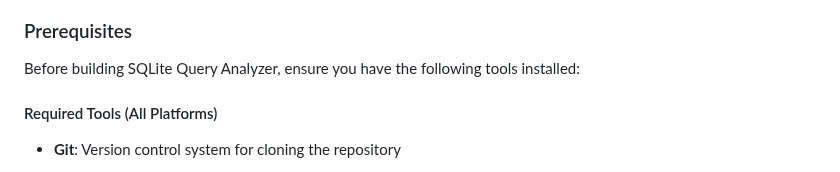
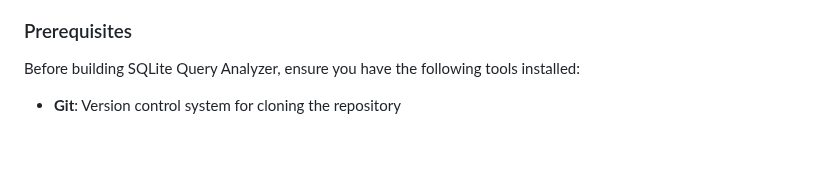
Before and after one commit to christianhelle/sqlitequery, a Markdown page: README.md, the part around the change. GitHub-like rendering; blank space fills up the shorter version.

Commit message:
Fix: Remove duplicate heading in Prerequisites section
Co-authored-by: christianhelle <710400+christianhelle@users.noreply.github.com>

```diff
--- a/README.md
+++ b/README.md
@@ -836,8 +836,6 @@ SQLite Query Analyzer uses CMake as its primary build system, providing a consis
 
 Before building SQLite Query Analyzer, ensure you have the following tools installed:
 
-#### Required Tools (All Platforms)
-
 - **Git**: Version control system for cloning the repository
   - Install from [git-scm.com](https://git-scm.com/downloads)
   - Minimum version: 2.0 or later
```
